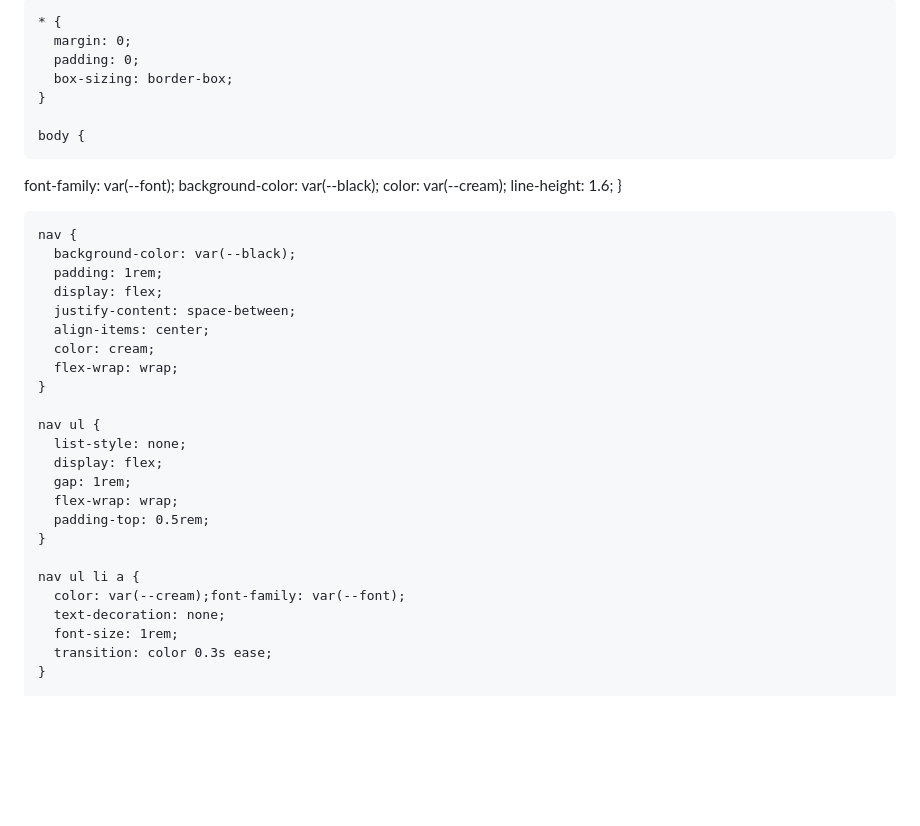
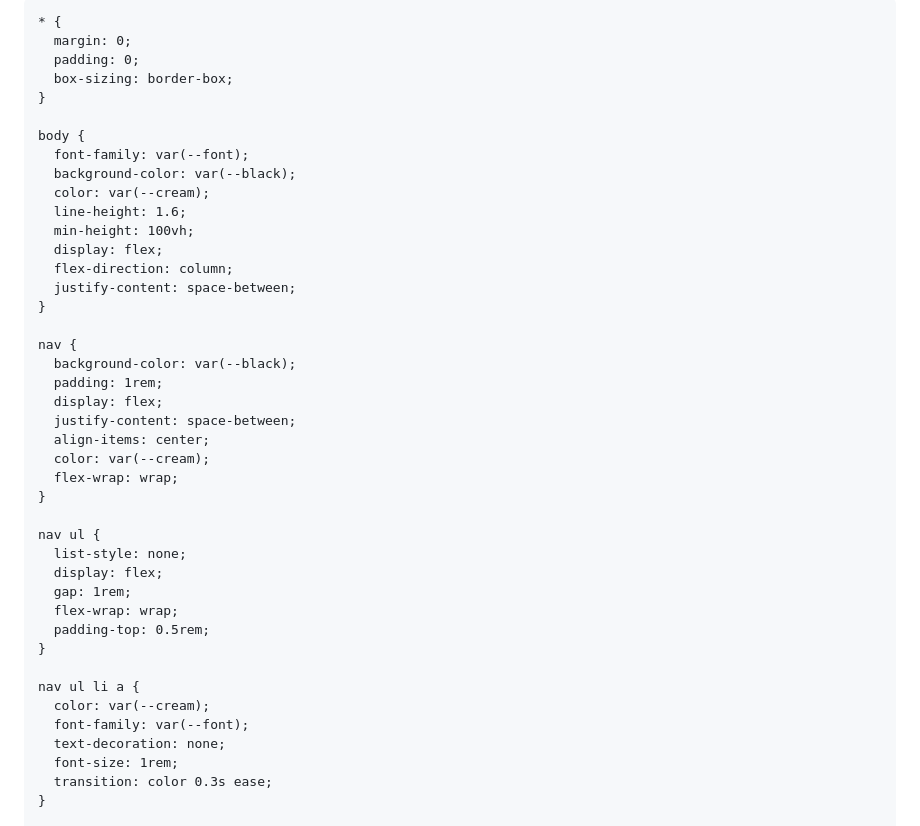
Before and after one commit to CreativeCacheSH/DropByDrop, a Markdown page: README.md, the part around the change printed below. Rendered like a GitHub page; blank space fills up the shorter version.

```diff
--- a/README.md
+++ b/README.md
@@ -3,9 +3,8 @@
 <head>
   <meta charset="UTF-8" />
   <meta name="viewport" content="width=device-width, initial-scale=1.0" />
-  <title>Charity: Water
-  College Campaign</title>
-  <link href="https://fonts.googleapis.com/css2?family=Proxima+Nova&display=swap" rel="stylesheet">
+  <title>Charity: Water College Campaign</title>
+  <link href="https://fonts.googleapis.com/css2?family=Proxima+Nova&display=swap" rel="stylesheet" />
   <style>
     :root {
       --yellow: #FFC907;
@@ -24,11 +23,15 @@
     }
 
     body {
-  font-family: var(--font);
-  background-color: var(--black);
-  color: var(--cream);
-  line-height: 1.6;
-}
+      font-family: var(--font);
+      background-color: var(--black);
+      color: var(--cream);
+      line-height: 1.6;
+      min-height: 100vh;
+      display: flex;
+      flex-direction: column;
+      justify-content: space-between;
+    }
 
     nav {
       background-color: var(--black);
@@ -36,7 +39,7 @@
       display: flex;
       justify-content: space-between;
       align-items: center;
-      color: cream;
+      color: var(--cream);
       flex-wrap: wrap;
     }
 
@@ -49,7 +52,8 @@
     }
 
     nav ul li a {
-      color: var(--cream);font-family: var(--font);
+      color: var(--cream);
+      font-family: var(--font);
       text-decoration: none;
       font-size: 1rem;
       transition: color 0.3s ease;
```
Also changed, not shown: other parts of README.md (+71 -28 lines).
